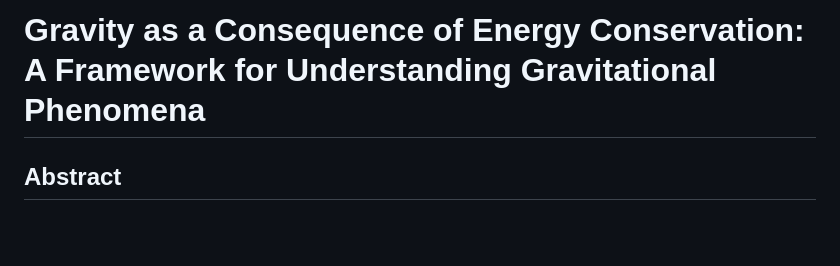
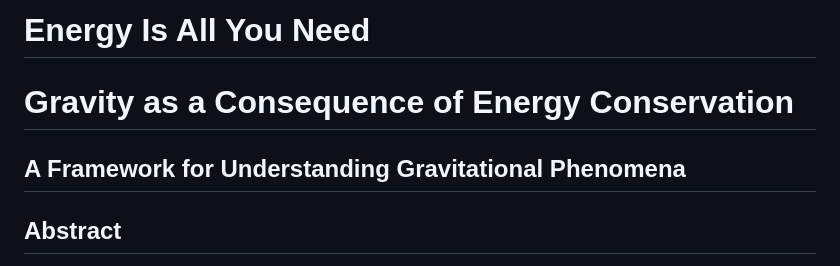
Before and after one commit to vishal-singh-baraiya/Research-Paze, a Markdown page: Energy Is All You Need.md, the part around the change. Rendered like a GitHub page; blank space fills up the shorter version.

```diff
--- a/Energy Is All You Need.md
+++ b/Energy Is All You Need.md
@@ -1,4 +1,8 @@
-# Gravity as a Consequence of Energy Conservation: A Framework for Understanding Gravitational Phenomena
+# Energy Is All You Need
+
+# Gravity as a Consequence of Energy Conservation
+
+## A Framework for Understanding Gravitational Phenomena
 
 ## Abstract
 
```
